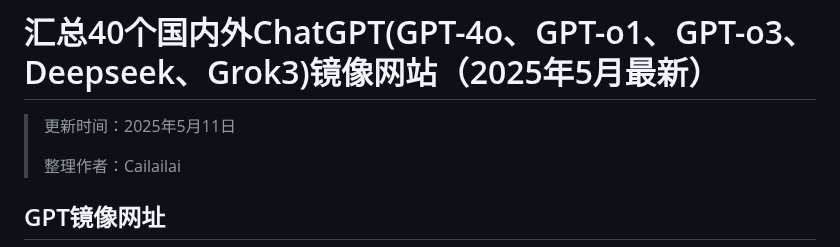
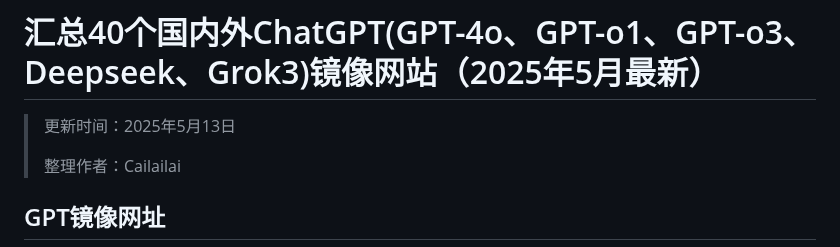
Before and after one commit to Cailailai/chatgpt-chinese, a Markdown page: README.md, the part around the change. Drawn GitHub-style.

```diff
--- a/README.md
+++ b/README.md
@@ -1,6 +1,6 @@
 # 汇总40个国内外ChatGPT(GPT-4o、GPT-o1、GPT-o3、Deepseek、Grok3)镜像网站（2025年5月最新）
 
-> 更新时间：2025年5月11日
+> 更新时间：2025年5月13日
 >
 > 整理作者：Cailailai
 
```
